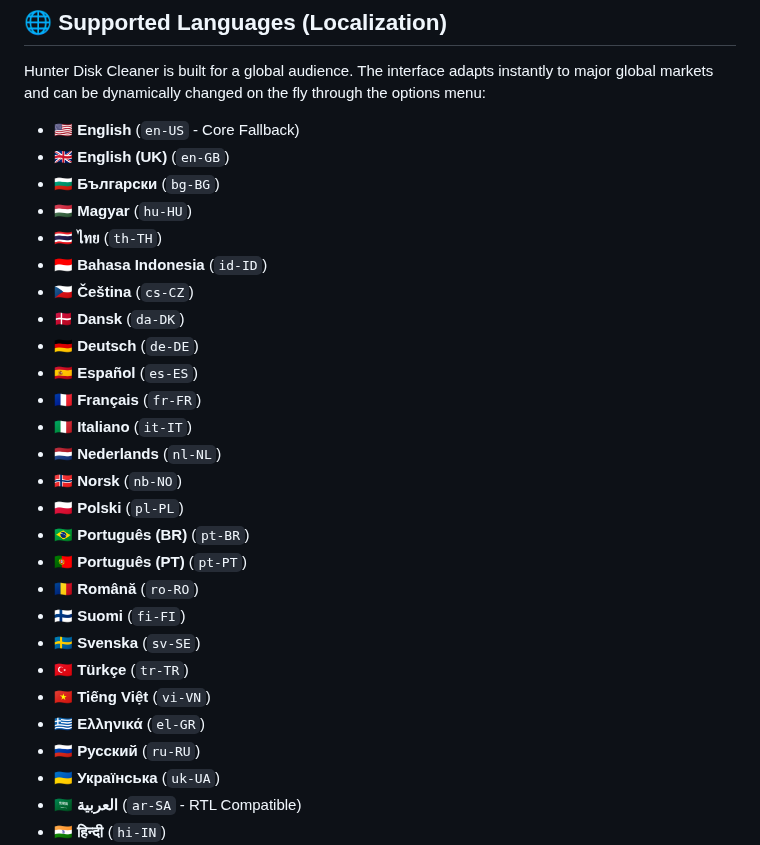
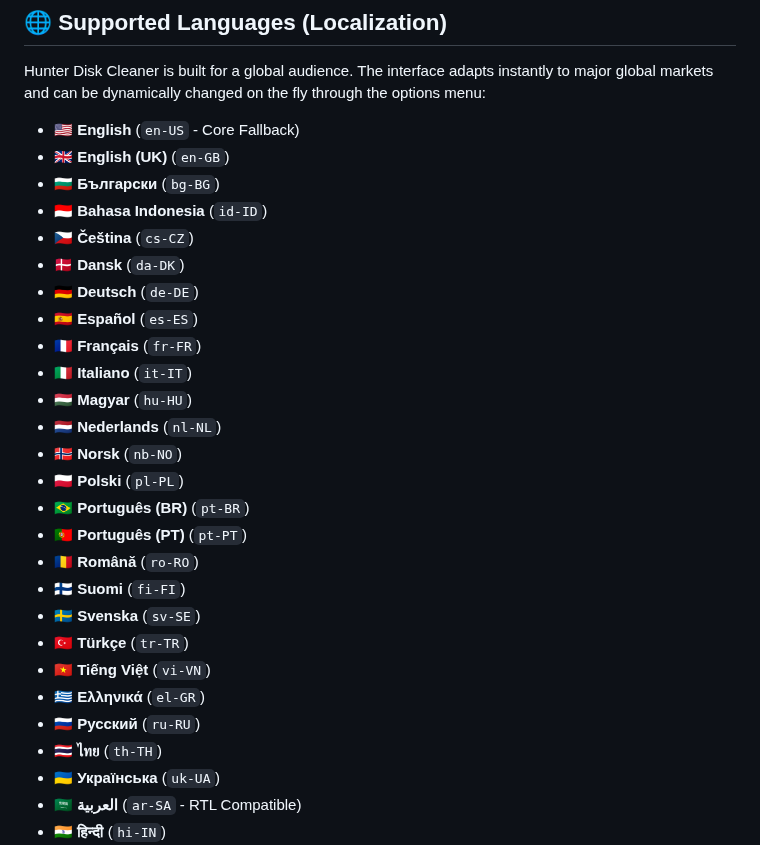
Before and after one commit to workflowtech/hunterdiskcleaner, a Markdown page: README.md, the part around the change. Drawn GitHub-style.

```diff
--- a/README.md
+++ b/README.md
@@ -56,8 +56,6 @@ Hunter Disk Cleaner is built for a global audience. The interface adapts instant
 * 🇺🇸 **English** (`en-US` - Core Fallback)
 * 🇬🇧 **English (UK)** (`en-GB`)
 * 🇧🇬 **Български** (`bg-BG`)
-* 🇭🇺 **Magyar** (`hu-HU`)
-* 🇹🇭 **ไทย** (`th-TH`)
 * 🇮🇩 **Bahasa Indonesia** (`id-ID`)
 * 🇨🇿 **Čeština** (`cs-CZ`)
 * 🇩🇰 **Dansk** (`da-DK`)
@@ -65,6 +63,7 @@ Hunter Disk Cleaner is built for a global audience. The interface adapts instant
 * 🇪🇸 **Español** (`es-ES`)
 * 🇫🇷 **Français** (`fr-FR`)
 * 🇮🇹 **Italiano** (`it-IT`)
+* 🇭🇺 **Magyar** (`hu-HU`)
 * 🇳🇱 **Nederlands** (`nl-NL`)
 * 🇳🇴 **Norsk** (`nb-NO`)
 * 🇵🇱 **Polski** (`pl-PL`)
@@ -77,6 +76,7 @@ Hunter Disk Cleaner is built for a global audience. The interface adapts instant
 * 🇻🇳 **Tiếng Việt** (`vi-VN`)
 * 🇬🇷 **Ελληνικά** (`el-GR`)
 * 🇷🇺 **Русский** (`ru-RU`)
+* 🇹🇭 **ไทย** (`th-TH`)
 * 🇺🇦 **Українська** (`uk-UA`)
 * 🇸🇦 **العربية** (`ar-SA` - RTL Compatible)
 * 🇮🇳 **हिन्दी** (`hi-IN`)
```
